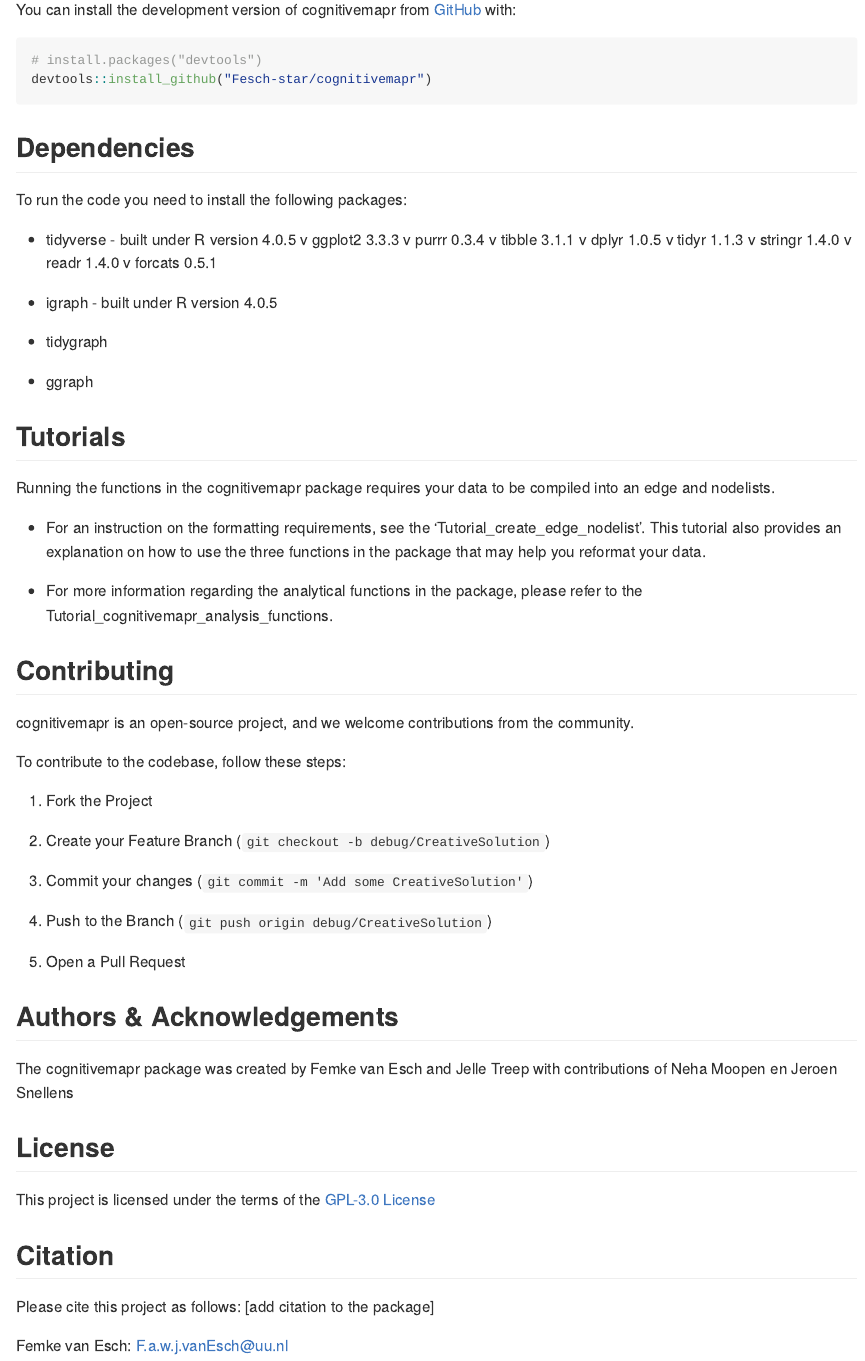
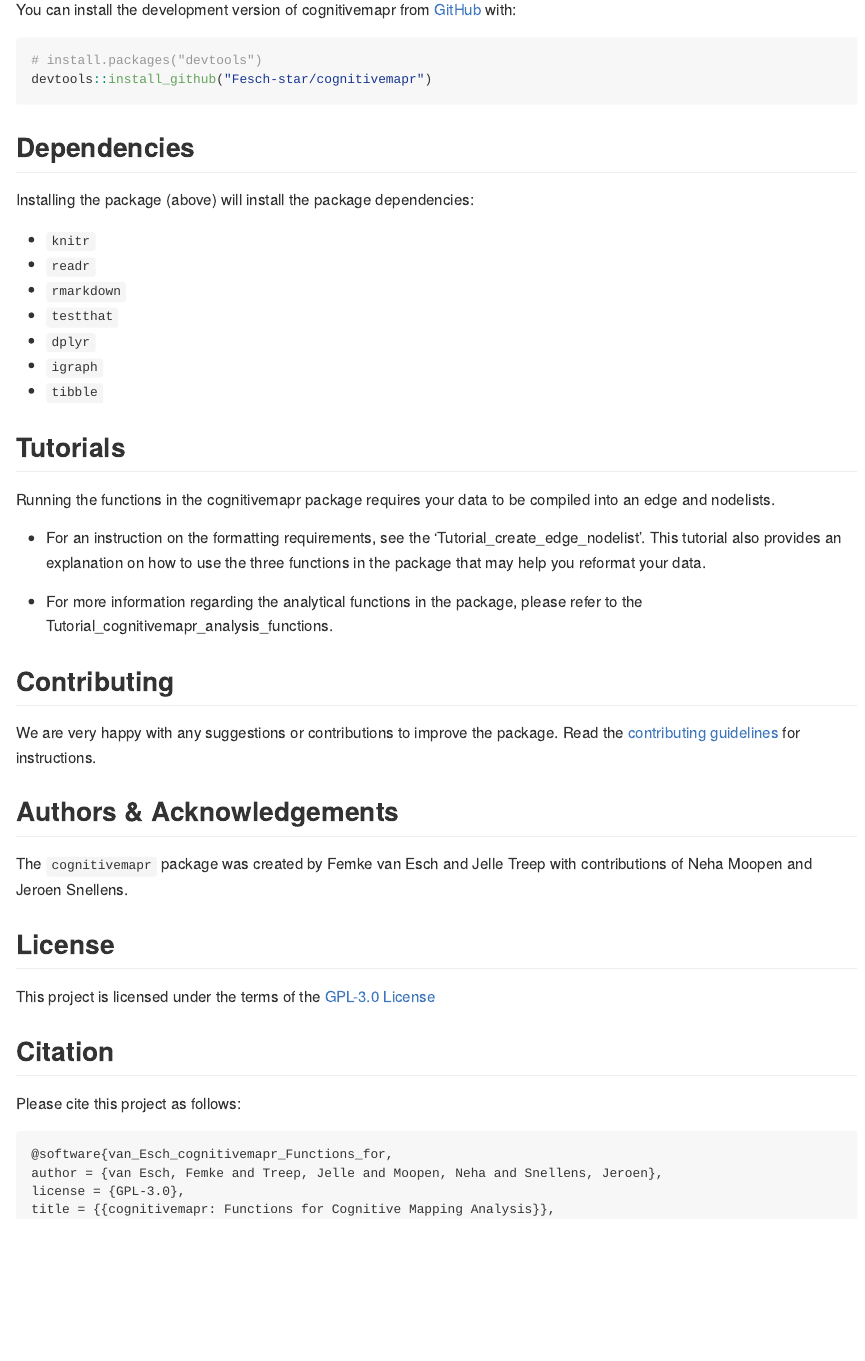
Before and after one commit to Fesch-star/cognitivemapr, an R Markdown document (README.Rmd): the page in a window 1100 px wide, from 570 px down. Rendered offline with R 4.5, knitr and Pandoc, with nearby package versions; badge pictures from the web are left out.

Commit message:
fix CITATION.cff, dataset descriptions, citation in README.md (#55)
* fixed CITATION.cff, dataset descriptions, citation in README.md

* update readme

---------

Co-authored-by: Jelle Treep <h.j.treep@uu.nl>

````diff
--- a/README.Rmd
+++ b/README.Rmd
@@ -52,17 +52,15 @@ devtools::install_github("Fesch-star/cognitivemapr")
 
 ## Dependencies
 
-To run the code you need to install the following packages:
+Installing the package (above) will install the package dependencies:
 
--   tidyverse - built under R version 4.0.5 v ggplot2 3.3.3 v purrr
-    0.3.4 v tibble 3.1.1 v dplyr 1.0.5 v tidyr 1.1.3 v stringr 1.4.0 v
-    readr 1.4.0 v forcats 0.5.1
-
--   igraph - built under R version 4.0.5
-
--   tidygraph
-
--   ggraph
+- `knitr`
+- `readr`
+- `rmarkdown`
+- `testthat`
+- `dplyr`
+- `igraph`
+- `tibble`
 
 ## Tutorials
 
@@ -78,28 +76,15 @@ be compiled into an edge and nodelists.
     package, please refer to the
     Tutorial_cognitivemapr_analysis_functions.
 
+
 ## Contributing
 
-cognitivemapr is an open-source project, and we welcome contributions
-from the community.
-
-To contribute to the codebase, follow these steps:
-
-1.  Fork the Project
-
-2.  Create your Feature Branch
-    (`git checkout -b debug/CreativeSolution`)
-
-3.  Commit your changes (`git commit -m 'Add some CreativeSolution'`)
-
-4.  Push to the Branch (`git push origin debug/CreativeSolution`)
-
-5.  Open a Pull Request
+We are very happy with any suggestions or contributions to improve the package. Read the [contributing guidelines](/CONTRIBUTING.md) for instructions.
 
 ## Authors & Acknowledgements
 
-The cognitivemapr package was created by Femke van Esch and Jelle Treep
-with contributions of Neha Moopen en Jeroen Snellens
+The `cognitivemapr` package was created by Femke van Esch and Jelle Treep
+with contributions of Neha Moopen and Jeroen Snellens.
 
 ## License
 
@@ -108,7 +93,10 @@ License](/LICENSE.md)
 
 ## Citation
 
-Please cite this project as follows: [add citation to the package]
+Please cite this project as follows:
 
-Femke van Esch:
-[F.a.w.j.vanEsch\@uu.nl](mailto:F.a.w.j.vanEsch@uu.nl){.email}
+```
+@software{van_Esch_cognitivemapr_Functions_for,
+author = {van Esch, Femke and Treep, Jelle and Moopen, Neha and Snellens, Jeroen},
+license = {GPL-3.0},
+title = {{cognitivemapr: Functions for Cognitive Mapping Analysis}},
````
Also changed, not shown: R/rutte_p2_edgelist.R (+1 -3 lines), R/rutte_p2_node_measures.R (+1 -1 lines), R/rutte_p2_nodelist.R (+0 -6 lines), README.md, README.Rmd (11 more changed lines), 1 other file.
